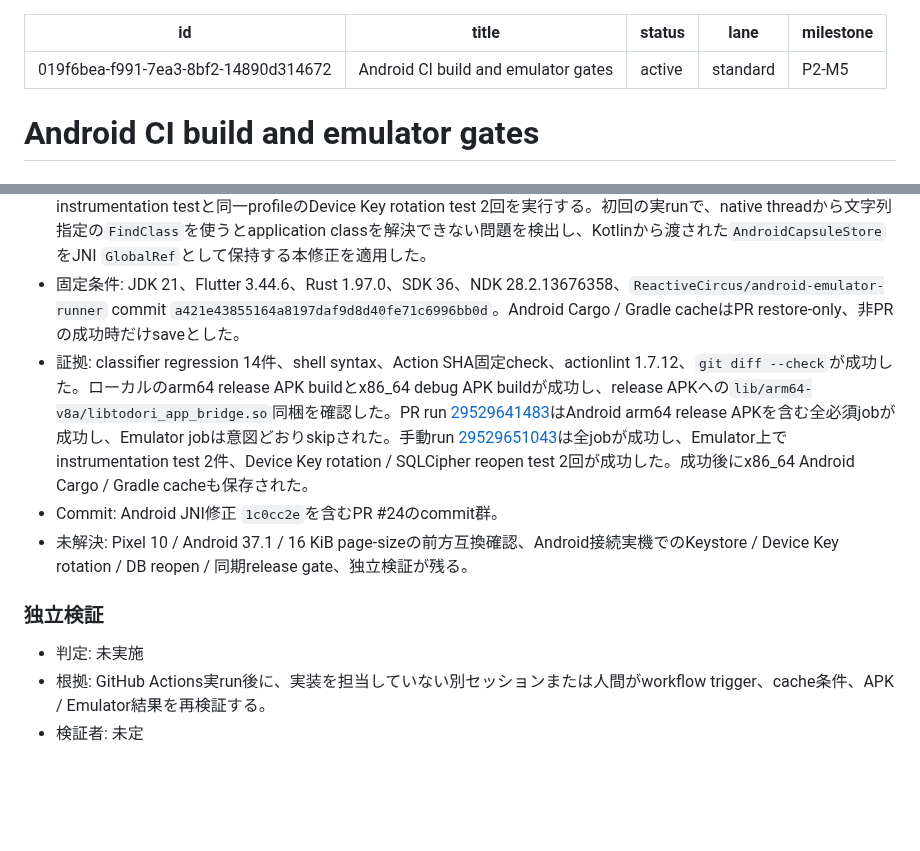
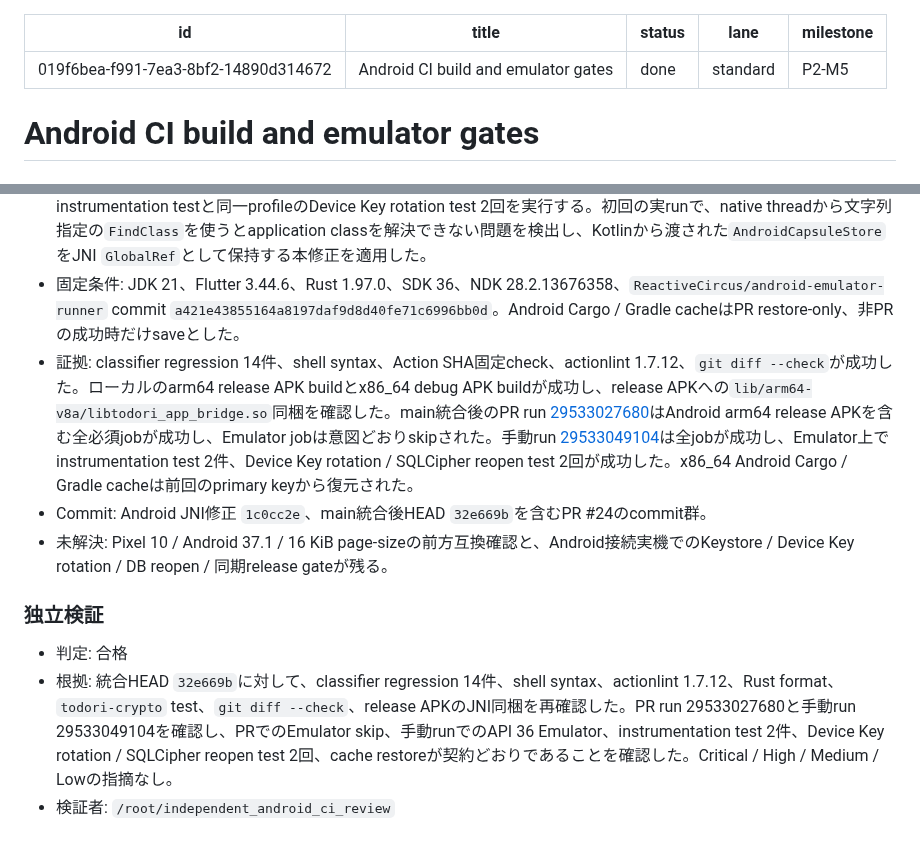
Before and after one commit to ouvill/todori, a Markdown page: docs/tasks/work-019f6bea-f991-7ea3-8bf2-14890d314672-android-ci.md, 2 parts joined by grey strips. Rendered like a GitHub page; blank space fills up the shorter version.

Commit message:
docs: complete Android CI work item

```diff
--- a/docs/tasks/work-019f6bea-f991-7ea3-8bf2-14890d314672-android-ci.md
+++ b/docs/tasks/work-019f6bea-f991-7ea3-8bf2-14890d314672-android-ci.md
@@ -1,7 +1,7 @@
 ---
 id: 019f6bea-f991-7ea3-8bf2-14890d314672
 title: Android CI build and emulator gates
-status: active
+status: done
 lane: standard
 milestone: P2-M5
 ---
@@ -78,12 +78,12 @@ Androidの実装済み範囲と未完の実機gateを公開文書で一致させ
 - 作業日: 2026-07-17
 - 結果: プロダクトオーナー承認に基づき、`STATUS.md`、Phase 1 / Phase 2計画書、企画書、READMEをAndroid Rust FFI / Flutter release APK build / Keystore実装済みの状態へ整合した。CIに非docs変更のAndroid arm64 release APK jobと、週次 / `workflow_dispatch`限定のAPI 36 x86_64 Emulator jobを追加した。Emulator jobはKeystore instrumentation testと同一profileのDevice Key rotation test 2回を実行する。初回の実runで、native threadから文字列指定の`FindClass`を使うとapplication classを解決できない問題を検出し、Kotlinから渡された`AndroidCapsuleStore`をJNI `GlobalRef`として保持する本修正を適用した。
 - 固定条件: JDK 21、Flutter 3.44.6、Rust 1.97.0、SDK 36、NDK 28.2.13676358、`ReactiveCircus/android-emulator-runner` commit `a421e43855164a8197daf9d8d40fe71c6996bb0d`。Android Cargo / Gradle cacheはPR restore-only、非PRの成功時だけsaveとした。
-- 証拠: classifier regression 14件、shell syntax、Action SHA固定check、actionlint 1.7.12、`git diff --check`が成功した。ローカルのarm64 release APK buildとx86_64 debug APK buildが成功し、release APKへの`lib/arm64-v8a/libtodori_app_bridge.so`同梱を確認した。PR run [29529641483](https://github.com/ouvill/todori/actions/runs/29529641483)はAndroid arm64 release APKを含む全必須jobが成功し、Emulator jobは意図どおりskipされた。手動run [29529651043](https://github.com/ouvill/todori/actions/runs/29529651043)は全jobが成功し、Emulator上でinstrumentation test 2件、Device Key rotation / SQLCipher reopen test 2回が成功した。成功後にx86_64 Android Cargo / Gradle cacheも保存された。
-- Commit: Android JNI修正 `1c0cc2e`を含むPR #24のcommit群。
-- 未解決: Pixel 10 / Android 37.1 / 16 KiB page-sizeの前方互換確認、Android接続実機でのKeystore / Device Key rotation / DB reopen / 同期release gate、独立検証が残る。
+- 証拠: classifier regression 14件、shell syntax、Action SHA固定check、actionlint 1.7.12、`git diff --check`が成功した。ローカルのarm64 release APK buildとx86_64 debug APK buildが成功し、release APKへの`lib/arm64-v8a/libtodori_app_bridge.so`同梱を確認した。main統合後のPR run [29533027680](https://github.com/ouvill/todori/actions/runs/29533027680)はAndroid arm64 release APKを含む全必須jobが成功し、Emulator jobは意図どおりskipされた。手動run [29533049104](https://github.com/ouvill/todori/actions/runs/29533049104)は全jobが成功し、Emulator上でinstrumentation test 2件、Device Key rotation / SQLCipher reopen test 2回が成功した。x86_64 Android Cargo / Gradle cacheは前回のprimary keyから復元された。
+- Commit: Android JNI修正 `1c0cc2e`、main統合後HEAD `32e669b`を含むPR #24のcommit群。
+- 未解決: Pixel 10 / Android 37.1 / 16 KiB page-sizeの前方互換確認と、Android接続実機でのKeystore / Device Key rotation / DB reopen / 同期release gateが残る。
 
 ### 独立検証
 
-- 判定: 未実施
-- 根拠: GitHub Actions実run後に、実装を担当していない別セッションまたは人間がworkflow trigger、cache条件、APK / Emulator結果を再検証する。
-- 検証者: 未定
+- 判定: 合格
+- 根拠: 統合HEAD `32e669b`に対して、classifier regression 14件、shell syntax、actionlint 1.7.12、Rust format、`todori-crypto` test、`git diff --check`、release APKのJNI同梱を再確認した。PR run 29533027680と手動run 29533049104を確認し、PRでのEmulator skip、手動runでのAPI 36 Emulator、instrumentation test 2件、Device Key rotation / SQLCipher reopen test 2回、cache restoreが契約どおりであることを確認した。Critical / High / Medium / Lowの指摘なし。
+- 検証者: `/root/independent_android_ci_review`
```
